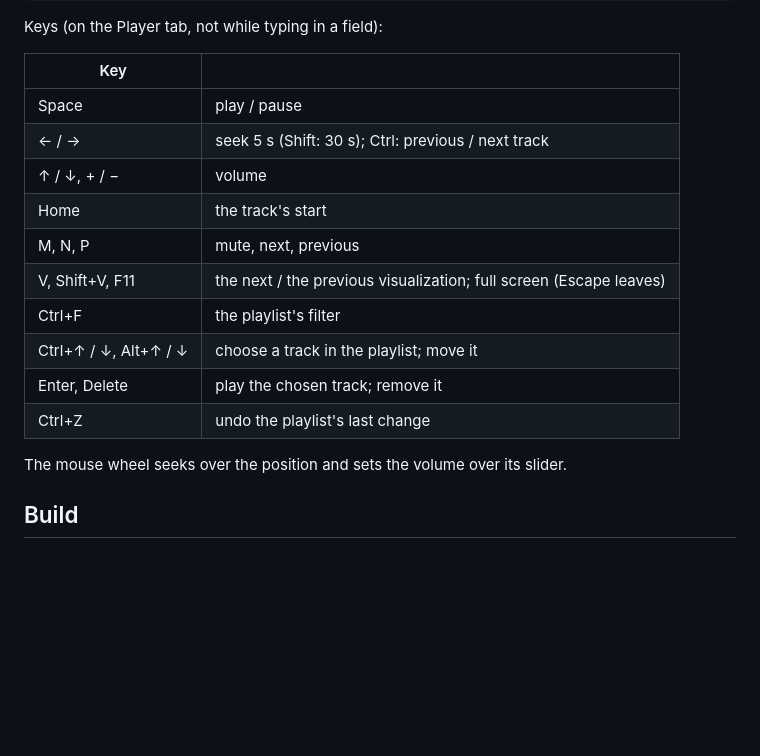
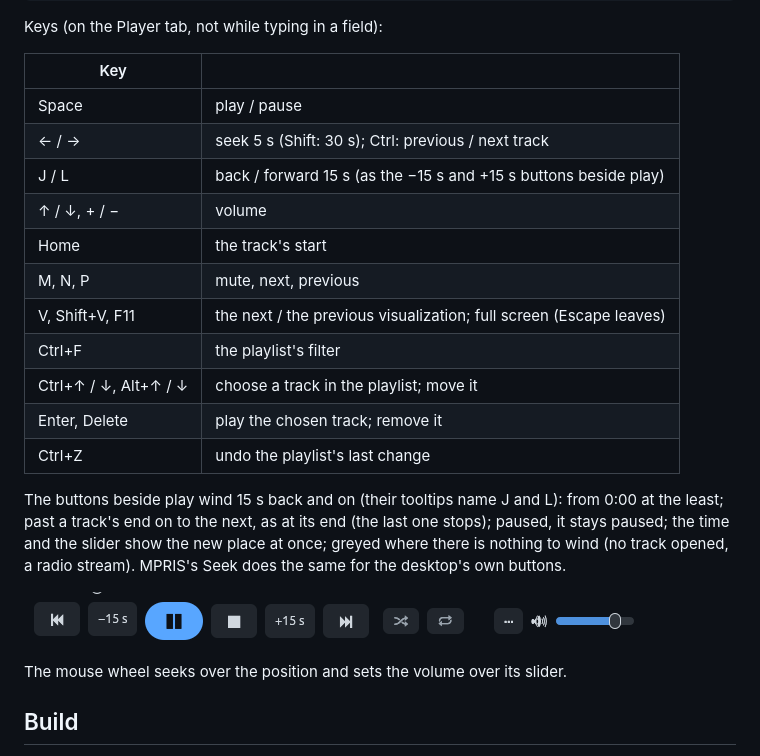
Before and after one commit to c0decave/axross-amp, a Markdown page: README.md, the part around the change. Rendered like a GitHub page; pictures changed too: docs/transport.png (added); blank space fills up the shorter version.

```diff
--- a/README.md
+++ b/README.md
@@ -360,6 +360,7 @@ Keys (on the Player tab, not while typing in a field):
 |---|---|
 | Space | play / pause |
 | ← / → | seek 5 s (Shift: 30 s); Ctrl: previous / next track |
+| J / L | back / forward 15 s (as the −15 s and +15 s buttons beside play) |
 | ↑ / ↓, + / − | volume |
 | Home | the track's start |
 | M, N, P | mute, next, previous |
@@ -368,6 +369,14 @@ Keys (on the Player tab, not while typing in a field):
 | Ctrl+↑ / ↓, Alt+↑ / ↓ | choose a track in the playlist; move it |
 | Enter, Delete | play the chosen track; remove it |
 | Ctrl+Z | undo the playlist's last change |
+
+The buttons beside play wind 15 s back and on (their tooltips name J and L):
+from 0:00 at the least; past a track's end on to the next, as at its end (the
+last one stops); paused, it stays paused; the time and the slider show the new
+place at once; greyed where there is nothing to wind (no track opened, a radio
+stream). MPRIS's Seek does the same for the desktop's own buttons.
+
+![The row of buttons](docs/transport.png)
 
 The mouse wheel seeks over the position and sets the volume over its slider.
 
```
Also changed, not shown: 3 other files.
